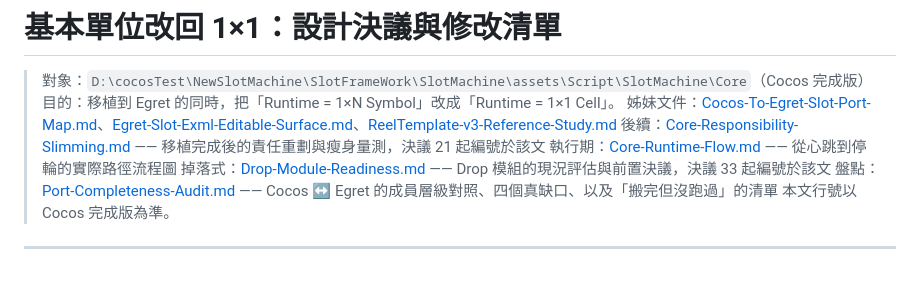
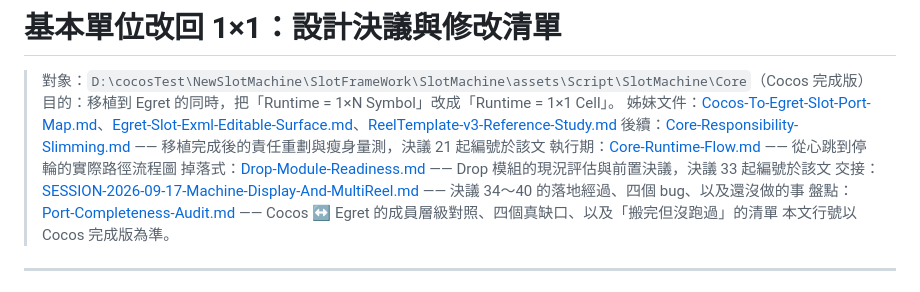
Before and after one commit to hrysag/egretBaseSlotMachine, a Markdown page: doc/Slot-Base-Unit-Refactor-1x1.md, the part around the change. GitHub-like rendering.

```diff
--- a/doc/Slot-Base-Unit-Refactor-1x1.md
+++ b/doc/Slot-Base-Unit-Refactor-1x1.md
@@ -6,6 +6,7 @@
 > 後續：[Core-Responsibility-Slimming.md](Core-Responsibility-Slimming.md) —— 移植完成後的責任重劃與瘦身量測，決議 21 起編號於該文
 > 執行期：[Core-Runtime-Flow.md](Core-Runtime-Flow.md) —— 從心跳到停輪的實際路徑流程圖
 > 掉落式：[Drop-Module-Readiness.md](Drop-Module-Readiness.md) —— Drop 模組的現況評估與前置決議，決議 33 起編號於該文
+> 交接：[SESSION-2026-09-17-Machine-Display-And-MultiReel.md](SESSION-2026-09-17-Machine-Display-And-MultiReel.md) —— 決議 34～40 的落地經過、四個 bug、以及還沒做的事
 > 盤點：[Port-Completeness-Audit.md](Port-Completeness-Audit.md) —— Cocos ↔ Egret 的成員層級對照、四個真缺口、以及「搬完但沒跑過」的清單
 > 本文行號以 Cocos 完成版為準。
 
```
Also changed, not shown: doc/SESSION-2026-09-17-Machine-Display-And-MultiReel.md (added, +187 -0 lines).
